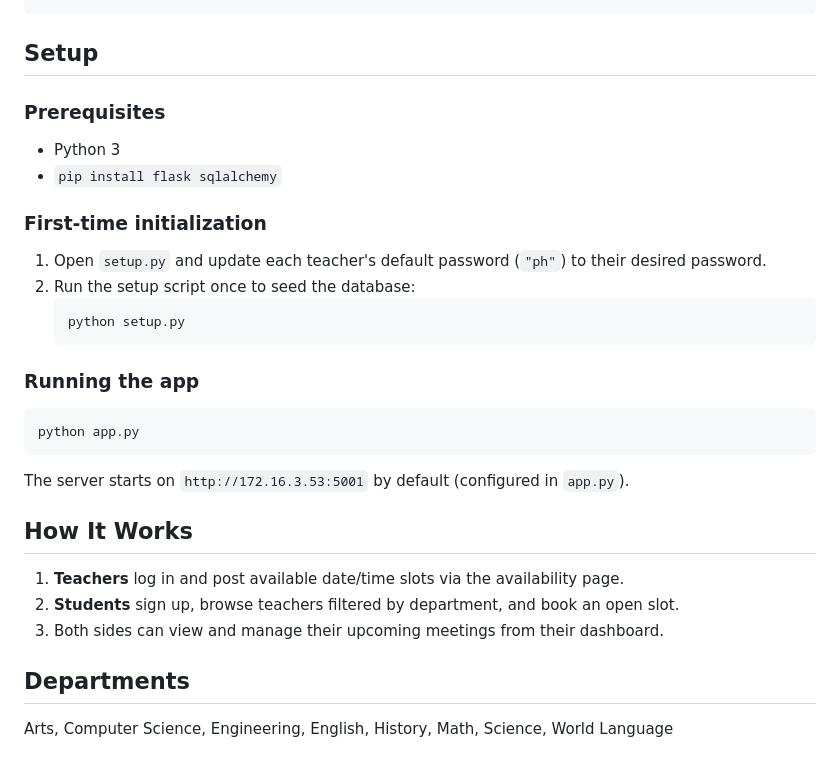
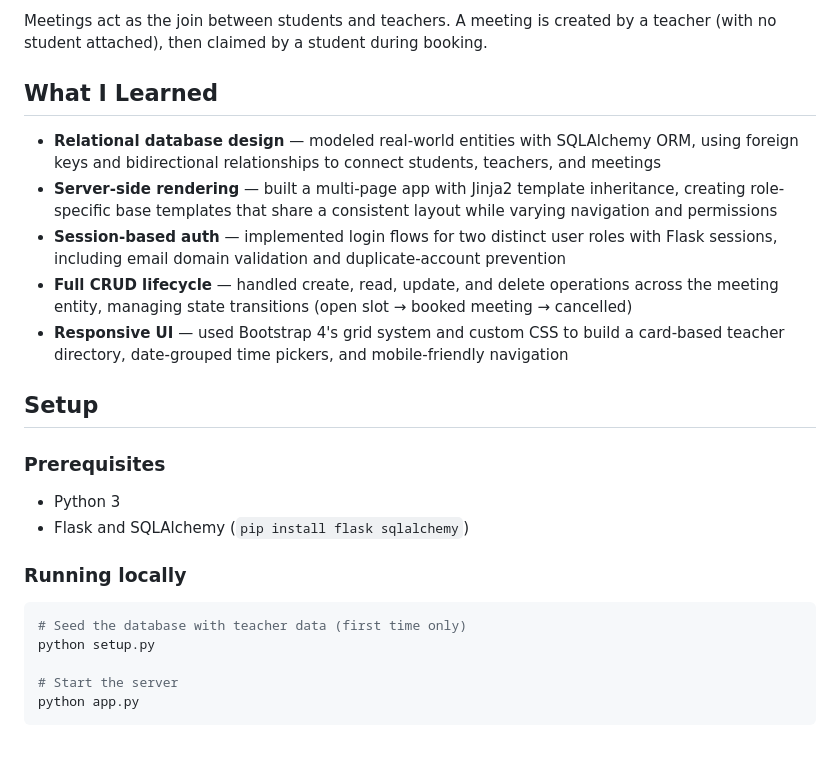
Before and after one commit to Derek15235/Menlo-Office-Hours, a Markdown page: README.md, the part around one of its changes. Drawn GitHub-style.

````diff
--- a/README.md
+++ b/README.md
@@ -46,33 +62,26 @@ A web application for scheduling one-on-one student-teacher meetings at Menlo Sc
+Meetings act as the join between students and teachers. A meeting is created by a teacher (with no student attached), then claimed by a student during booking.
+
+## What I Learned
+
+- **Relational database design** — modeled real-world entities with SQLAlchemy ORM, using foreign keys and bidirectional relationships to connect students, teachers, and meetings
+- **Server-side rendering** — built a multi-page app with Jinja2 template inheritance, creating role-specific base templates that share a consistent layout while varying navigation and permissions
+- **Session-based auth** — implemented login flows for two distinct user roles with Flask sessions, including email domain validation and duplicate-account prevention
+- **Full CRUD lifecycle** — handled create, read, update, and delete operations across the meeting entity, managing state transitions (open slot → booked meeting → cancelled)
+- **Responsive UI** — used Bootstrap 4's grid system and custom CSS to build a card-based teacher directory, date-grouped time pickers, and mobile-friendly navigation
 
 ## Setup
 
 ### Prerequisites
 
 - Python 3
-- `pip install flask sqlalchemy`
+- Flask and SQLAlchemy (`pip install flask sqlalchemy`)
 
-### First-time initialization
-
-1. Open `setup.py` and update each teacher's default password (`"ph"`) to their desired password.
-2. Run the setup script once to seed the database:
-   ```bash
-   python setup.py
-   ```
-
-### Running the app
+### Running locally
 
 ```bash
+# Seed the database with teacher data (first time only)
+python setup.py
+
+# Start the server
 python app.py
 ```
-
-The server starts on `http://172.16.3.53:5001` by default (configured in `app.py`).
-
-## How It Works
-
-1. **Teachers** log in and post available date/time slots via the availability page.
-2. **Students** sign up, browse teachers filtered by department, and book an open slot.
-3. Both sides can view and manage their upcoming meetings from their dashboard.
-
-## Departments
-
-Arts, Computer Science, Engineering, English, History, Math, Science, World Language
````
Also changed, not shown: other parts of README.md (+49 -33 lines).
